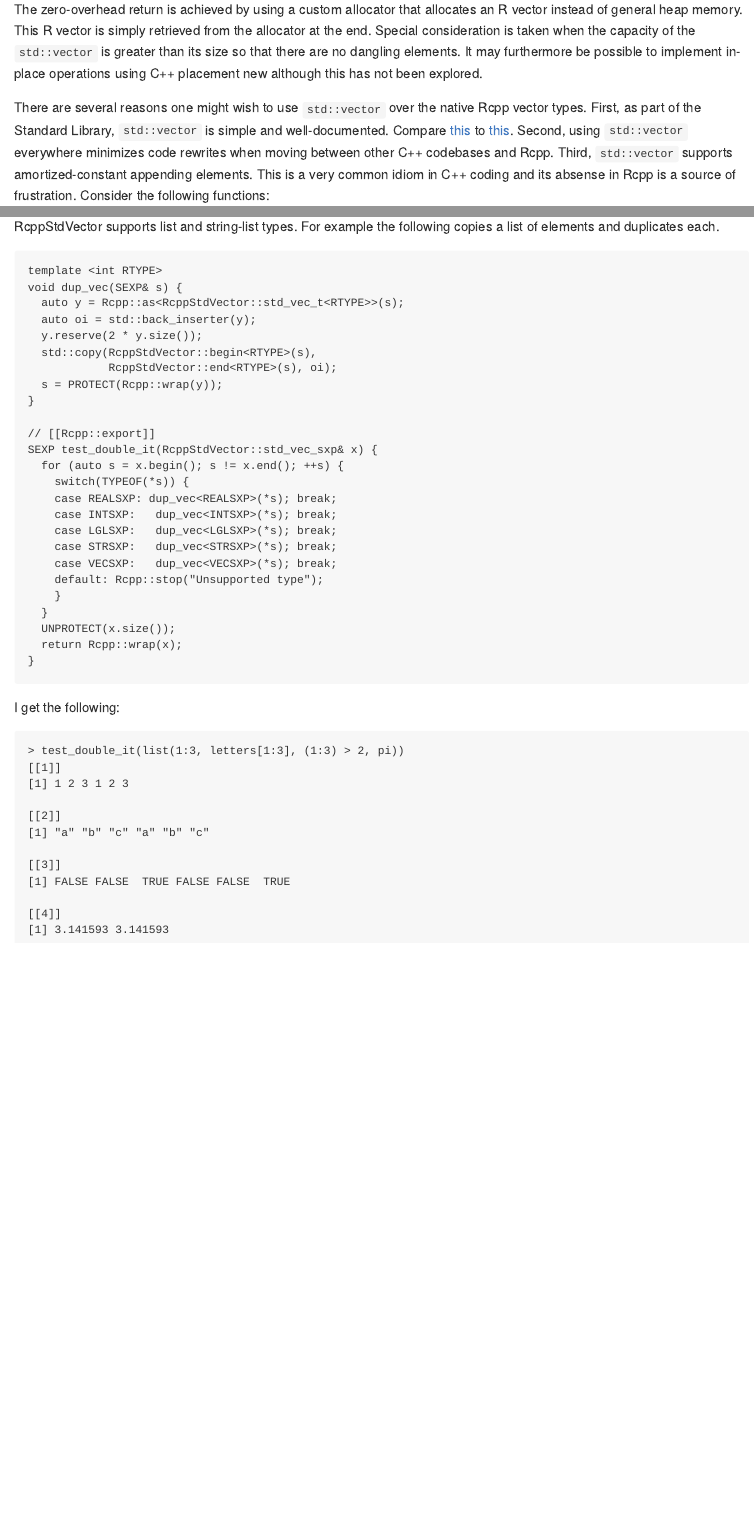
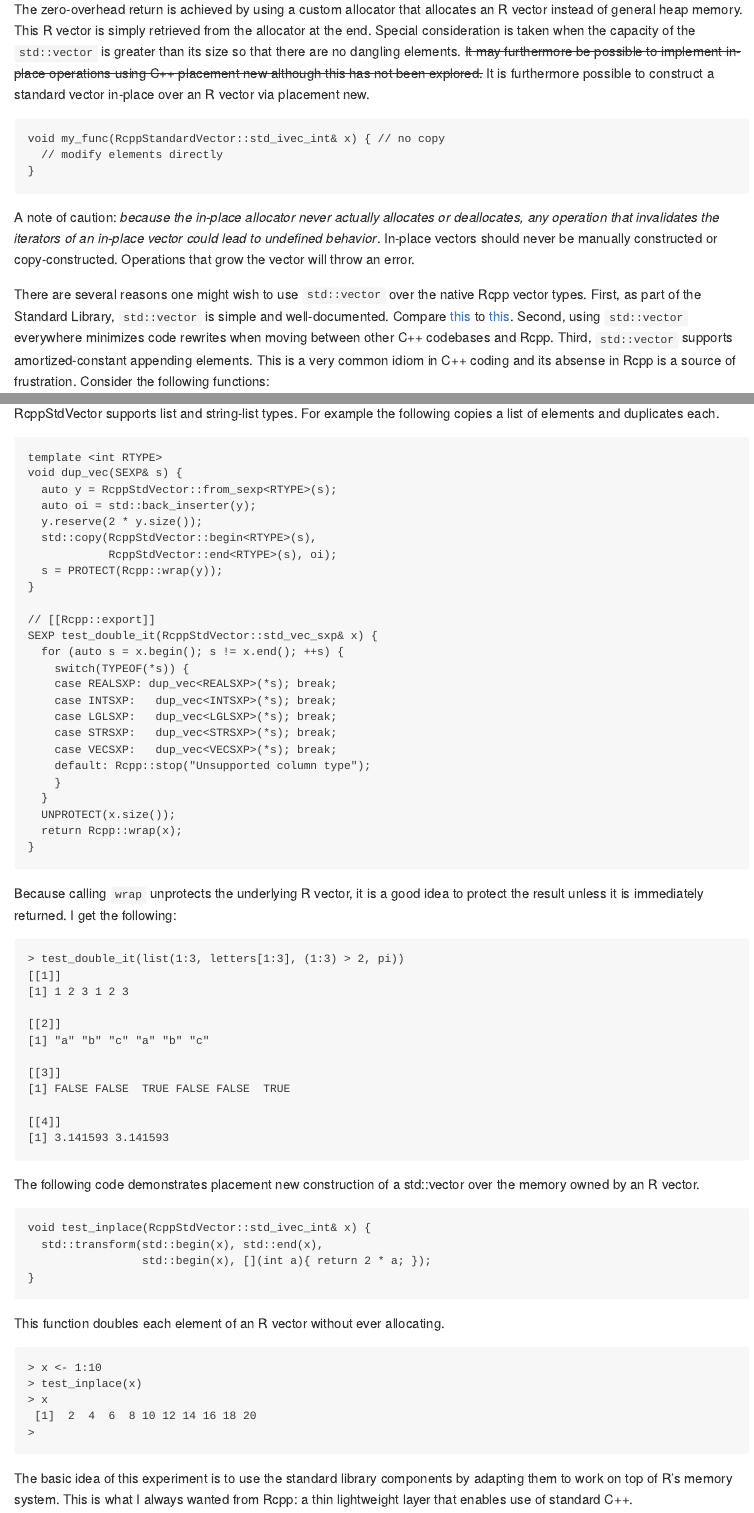
Before and after one commit to thk686/RcppStdVector, an R Markdown document (README.Rmd): the page in a window 1100 px wide, from 630 px down, and a second part further down, joined at a grey line. The pictures show the output file README.md that the author committed with the source, drawn offline in the style of GitHub; badge pictures from the web are left out.

Commit message:
add no-copy placement-new allocator

````diff
--- a/README.Rmd
+++ b/README.Rmd
@@ -32,7 +32,13 @@
   return Rcpp::wrap(x); // zero-overhead, no-copy return of REALSXP
 }
 ```
-The zero-overhead return is achieved by using a custom allocator that allocates an R vector instead of general heap memory. This R vector is simply retrieved from the allocator at the end. Special consideration is taken when the capacity of the ```std::vector``` is greater than its size so that there are no dangling elements. It may furthermore be possible to implement in-place operations using C++ placement new although this has not been explored.
+The zero-overhead return is achieved by using a custom allocator that allocates an R vector instead of general heap memory. This R vector is simply retrieved from the allocator at the end. Special consideration is taken when the capacity of the ```std::vector``` is greater than its size so that there are no dangling elements. ~~It may furthermore be possible to implement in-place operations using C++ placement new although this has not been explored.~~ It is furthermore possible to construct a standard vector in-place over an R vector via placement new.
+```
+void my_func(RcppStandardVector::std_ivec_int& x) { // no copy
+  // modify elements directly
+}
+```
+A note of caution: *because the in-place allocator never actually allocates or deallocates, any operation that invalidates the iterators of an in-place vector could lead to undefined behavior*. In-place vectors should never be manually constructed or copy-constructed. Operations that grow the vector will throw an error.
 
 There are several reasons one might wish to use ```std::vector``` over the native Rcpp vector types. First, as part of the Standard Library, ```std::vector``` is simple and well-documented. Compare [this](https://en.cppreference.com/w/cpp/container/vector) to [this](http://dirk.eddelbuettel.com/code/rcpp/html/classRcpp_1_1Vector.html). Second, using ```std::vector``` everywhere minimizes code rewrites when moving between other C++ codebases and Rcpp.  Third, ```std::vector``` supports amortized-constant appending elements. This is a very common idiom in C++ coding and its absense in Rcpp is a source of frustration. Consider the following functions:
 ```
@@ -64,7 +70,7 @@
 ```
 template <int RTYPE>
 void dup_vec(SEXP& s) {
-  auto y = Rcpp::as<RcppStdVector::std_vec_t<RTYPE>>(s);
+  auto y = RcppStdVector::from_sexp<RTYPE>(s);
   auto oi = std::back_inserter(y);
   y.reserve(2 * y.size());
   std::copy(RcppStdVector::begin<RTYPE>(s),
@@ -81,14 +87,14 @@
     case LGLSXP:   dup_vec<LGLSXP>(*s); break;
     case STRSXP:   dup_vec<STRSXP>(*s); break;
     case VECSXP:   dup_vec<VECSXP>(*s); break;
-    default: Rcpp::stop("Unsupported type");
+    default: Rcpp::stop("Unsupported column type");
     }
   }
   UNPROTECT(x.size());
   return Rcpp::wrap(x);
 }
 ```
-I get the following:
+Because calling ```wrap``` unprotects the underlying R vector, it is a good idea to protect the result unless it is immediately returned. I get the following:
 ```
 > test_double_it(list(1:3, letters[1:3], (1:3) > 2, pi))
 [[1]]
@@ -103,3 +109,20 @@
 [[4]]
 [1] 3.141593 3.141593
 ```
+The following code demonstrates placement new construction of a std::vector over the memory owned by an R vector.
+```
+void test_inplace(RcppStdVector::std_ivec_int& x) {
+  std::transform(std::begin(x), std::end(x),
+                 std::begin(x), [](int a){ return 2 * a; });
+}
+```
+This function doubles each element of an R vector without ever allocating.
+```
+> x <- 1:10
+> test_inplace(x)
+> x
+ [1]  2  4  6  8 10 12 14 16 18 20
+>
+```
+
+The basic idea of this experiment is to use the standard library components by adapting them to work on top of R's memory system. This is what I always wanted from Rcpp: a thin lightweight layer that enables use of standard C++.
````
Also changed, not shown: R/RcppExports.R (+4 -0 lines), README.md, 4 other files.
